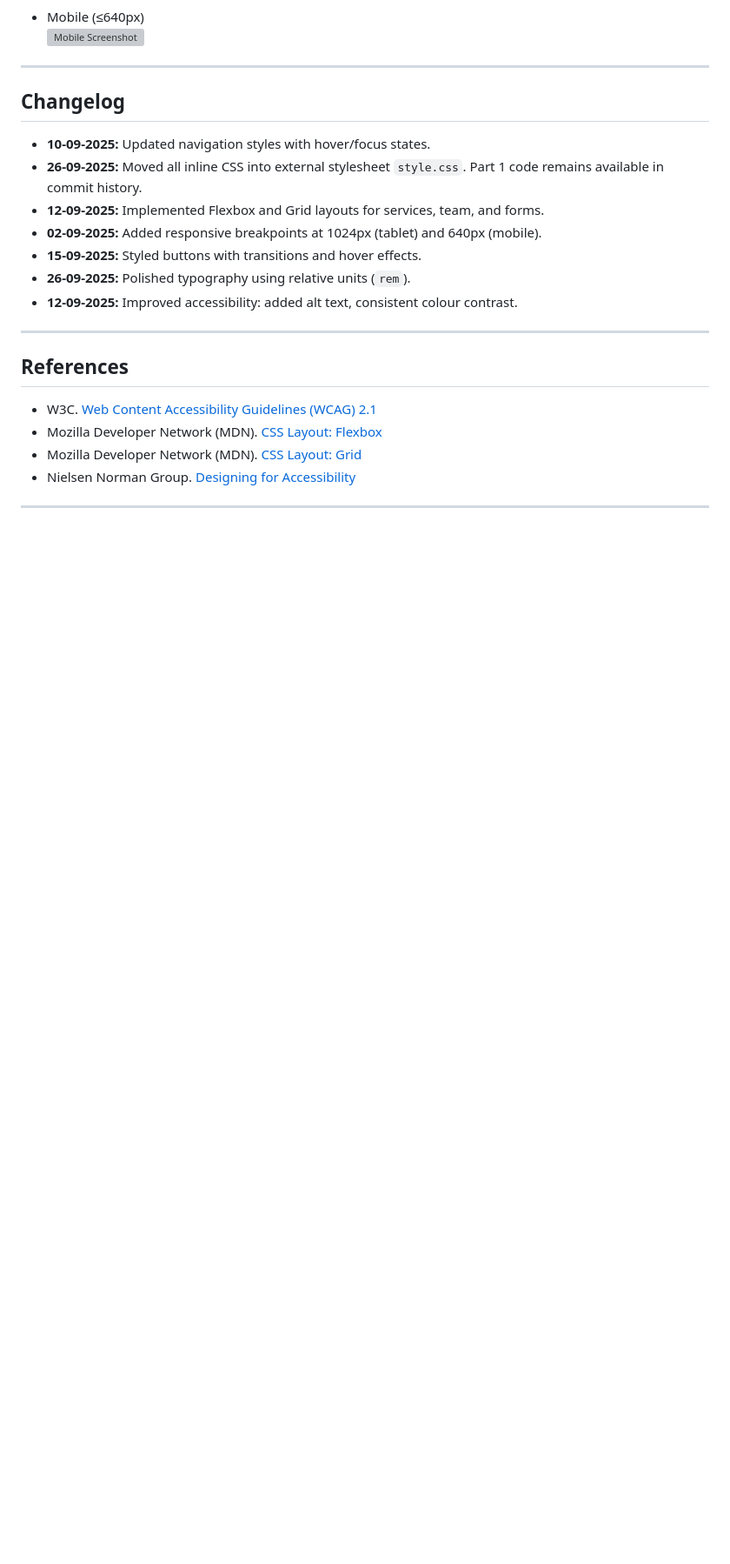
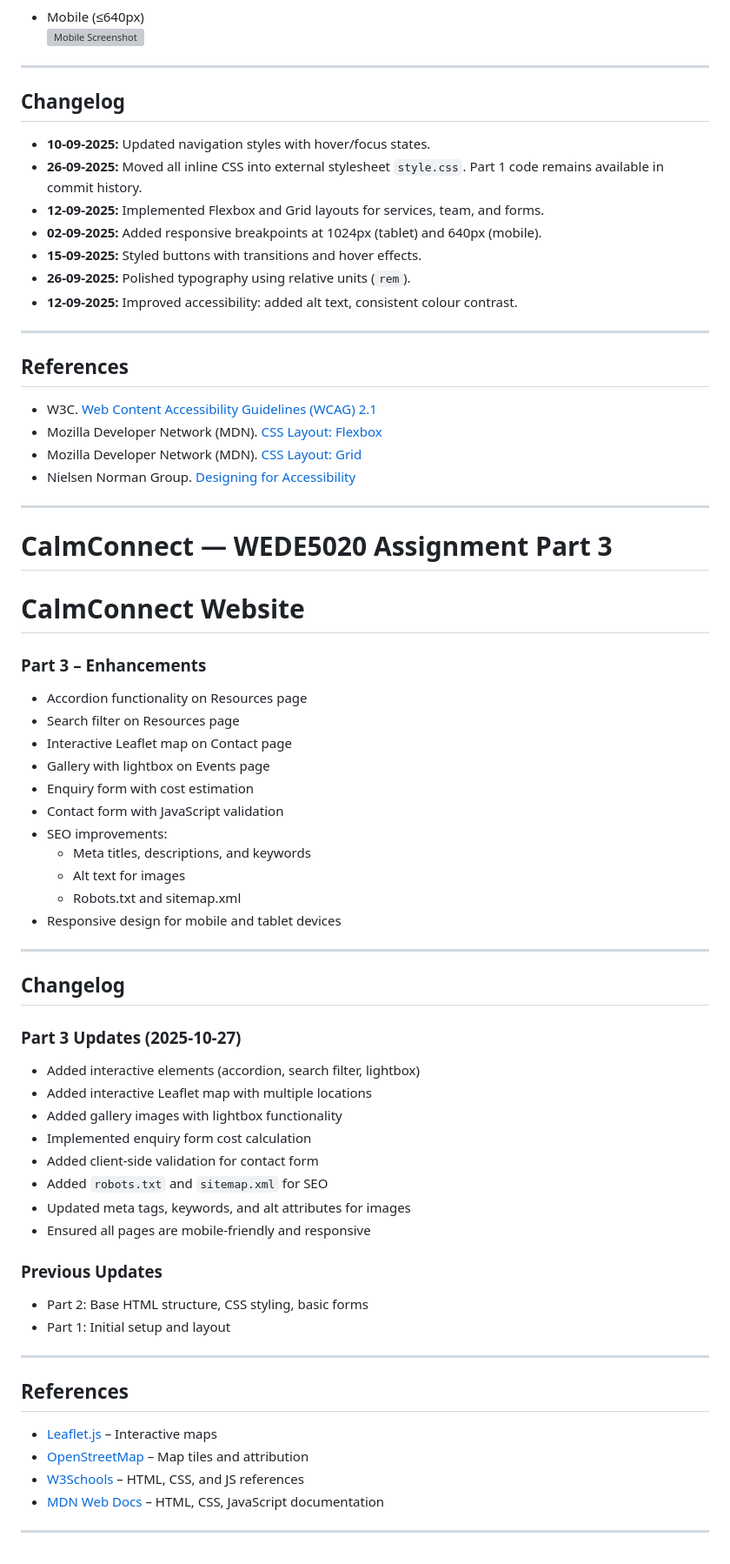
Before and after one commit to nkBot111/ST10490502_WEDE5020, a Markdown page: README.md, the part around the change. Shown at 87% size. GitHub-like rendering; blank space fills up the shorter version; grey boxes are pictures that could not be loaded.

Commit message:
Update README with Part 3 enhancements and changelog
Added enhancements and updates for Part 3 of the CalmConnect assignment, including new features and SEO improvements.

```diff
--- a/README.md
+++ b/README.md
@@ -179,3 +179,48 @@ Screenshots below demonstrate the site at different breakpoints:
 - Nielsen Norman Group. [Designing for Accessibility](https://www.nngroup.com/topic/accessibility/)
 
 ---
+
+# CalmConnect — WEDE5020 Assignment Part 3
+
+# CalmConnect Website
+
+### Part 3 – Enhancements
+- Accordion functionality on Resources page
+- Search filter on Resources page
+- Interactive Leaflet map on Contact page
+- Gallery with lightbox on Events page
+- Enquiry form with cost estimation
+- Contact form with JavaScript validation
+- SEO improvements:
+  - Meta titles, descriptions, and keywords
+  - Alt text for images
+  - Robots.txt and sitemap.xml
+- Responsive design for mobile and tablet devices
+
+---
+
+## Changelog
+
+### Part 3 Updates (2025-10-27)
+- Added interactive elements (accordion, search filter, lightbox)
+- Added interactive Leaflet map with multiple locations
+- Added gallery images with lightbox functionality
+- Implemented enquiry form cost calculation
+- Added client-side validation for contact form
+- Added `robots.txt` and `sitemap.xml` for SEO
+- Updated meta tags, keywords, and alt attributes for images
+- Ensured all pages are mobile-friendly and responsive
+
+### Previous Updates
+- Part 2: Base HTML structure, CSS styling, basic forms
+- Part 1: Initial setup and layout
+
+---
+
+## References
+- [Leaflet.js](https://leafletjs.com/) – Interactive maps
+- [OpenStreetMap](https://www.openstreetmap.org/) – Map tiles and attribution
+- [W3Schools](https://www.w3schools.com/) – HTML, CSS, and JS references
+- [MDN Web Docs](https://developer.mozilla.org/) – HTML, CSS, JavaScript documentation
+
+---
```
